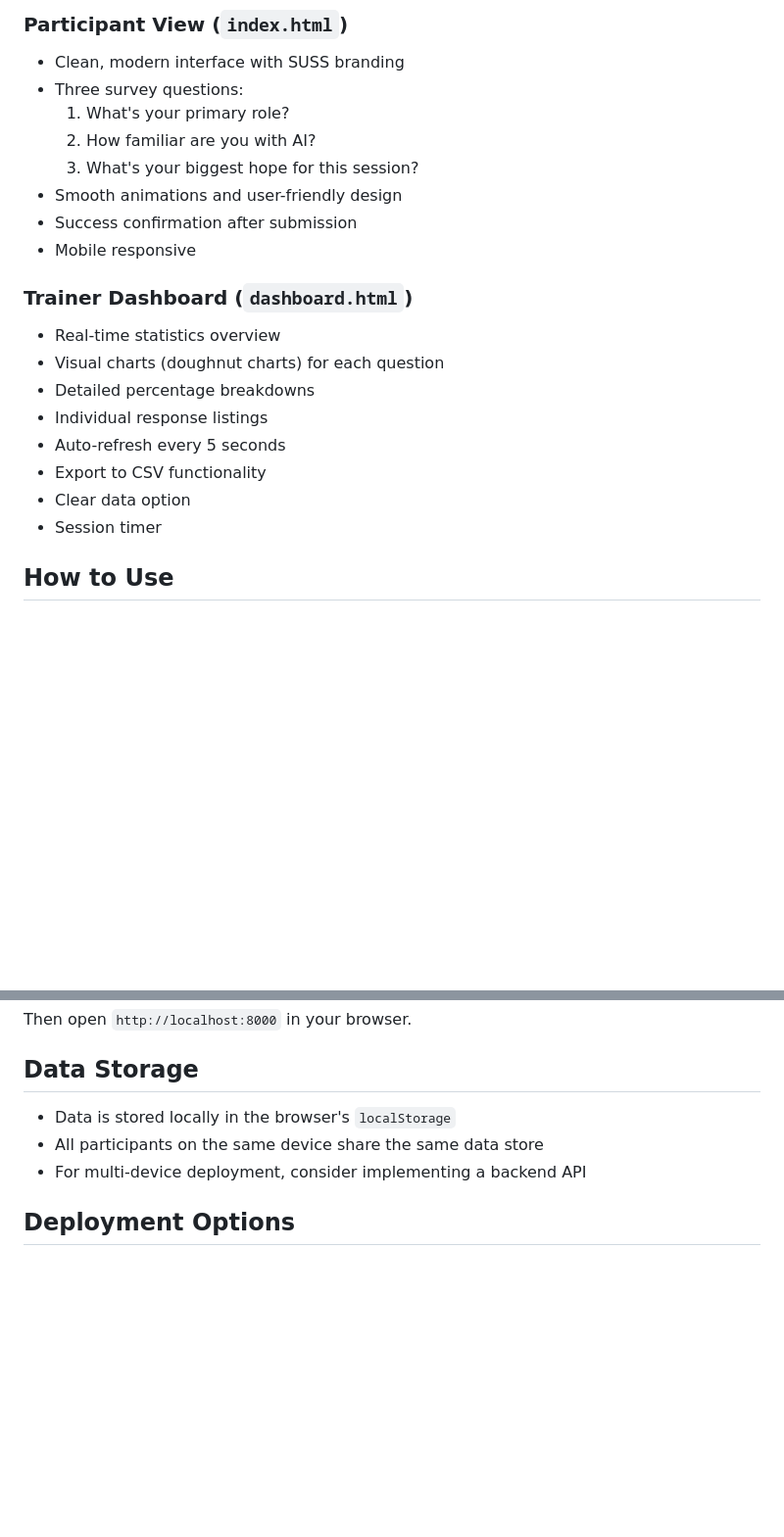
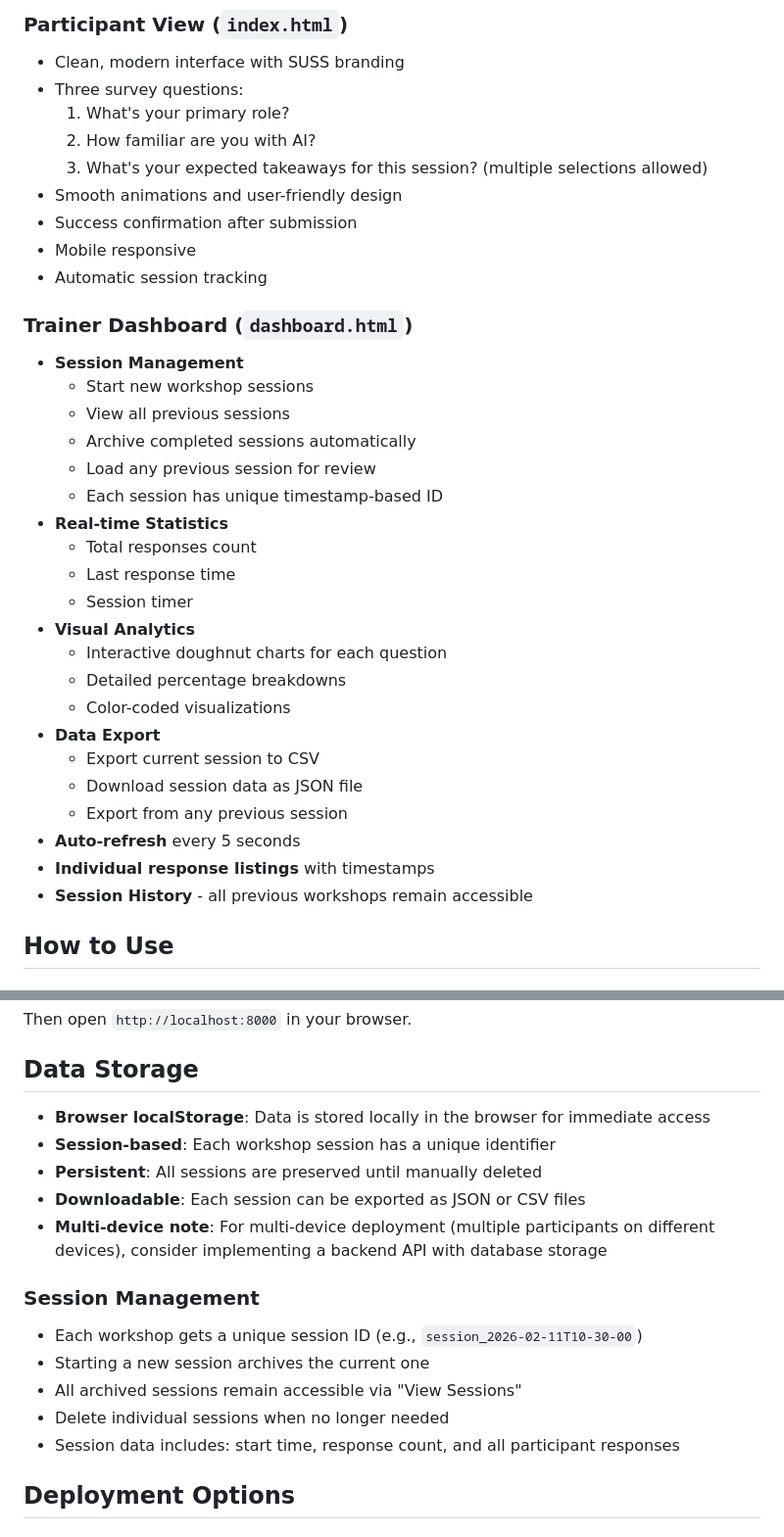
Before and after one commit to jimjwong/training_qna, a Markdown page: README.md, 2 parts joined by grey strips. Shown at 98% size. Rendered like a GitHub page; blank space fills up the shorter version.

Commit message:
Update README with session management documentation
Co-authored-by: Cursor <cursoragent@cursor.com>

```diff
--- a/README.md
+++ b/README.md
@@ -9,20 +9,34 @@ A beautiful web application for collecting pre-workshop survey responses with re
 - Three survey questions:
   1. What's your primary role?
   2. How familiar are you with AI?
-  3. What's your biggest hope for this session?
+  3. What's your expected takeaways for this session? (multiple selections allowed)
 - Smooth animations and user-friendly design
 - Success confirmation after submission
 - Mobile responsive
+- Automatic session tracking
 
 ### Trainer Dashboard (`dashboard.html`)
-- Real-time statistics overview
-- Visual charts (doughnut charts) for each question
-- Detailed percentage breakdowns
-- Individual response listings
-- Auto-refresh every 5 seconds
-- Export to CSV functionality
-- Clear data option
-- Session timer
+- **Session Management**
+  - Start new workshop sessions
+  - View all previous sessions
+  - Archive completed sessions automatically
+  - Load any previous session for review
+  - Each session has unique timestamp-based ID
+- **Real-time Statistics**
+  - Total responses count
+  - Last response time
+  - Session timer
+- **Visual Analytics**
+  - Interactive doughnut charts for each question
+  - Detailed percentage breakdowns
+  - Color-coded visualizations
+- **Data Export**
+  - Export current session to CSV
+  - Download session data as JSON file
+  - Export from any previous session
+- **Auto-refresh** every 5 seconds
+- **Individual response listings** with timestamps
+- **Session History** - all previous workshops remain accessible
 
 ## How to Use
 
@@ -66,9 +85,18 @@ Then open `http://localhost:8000` in your browser.
 
 ## Data Storage
 
-- Data is stored locally in the browser's `localStorage`
-- All participants on the same device share the same data store
-- For multi-device deployment, consider implementing a backend API
+- **Browser localStorage**: Data is stored locally in the browser for immediate access
+- **Session-based**: Each workshop session has a unique identifier
+- **Persistent**: All sessions are preserved until manually deleted
+- **Downloadable**: Each session can be exported as JSON or CSV files
+- **Multi-device note**: For multi-device deployment (multiple participants on different devices), consider implementing a backend API with database storage
+
+### Session Management
+- Each workshop gets a unique session ID (e.g., `session_2026-02-11T10-30-00`)
+- Starting a new session archives the current one
+- All archived sessions remain accessible via "View Sessions"
+- Delete individual sessions when no longer needed
+- Session data includes: start time, response count, and all participant responses
 
 ## Deployment Options
 
```
Also changed, not shown: other parts of README.md (+15 -3 lines).
